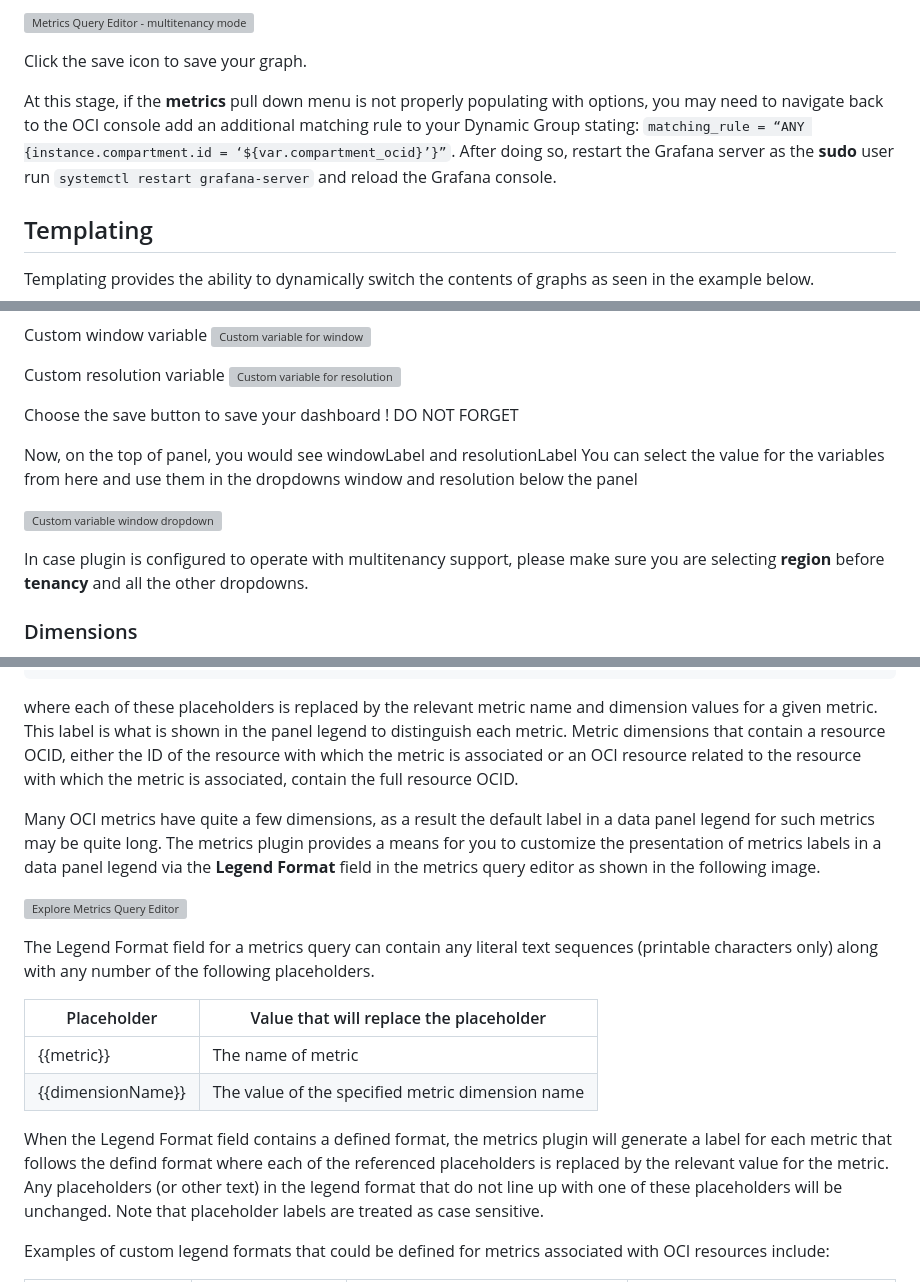
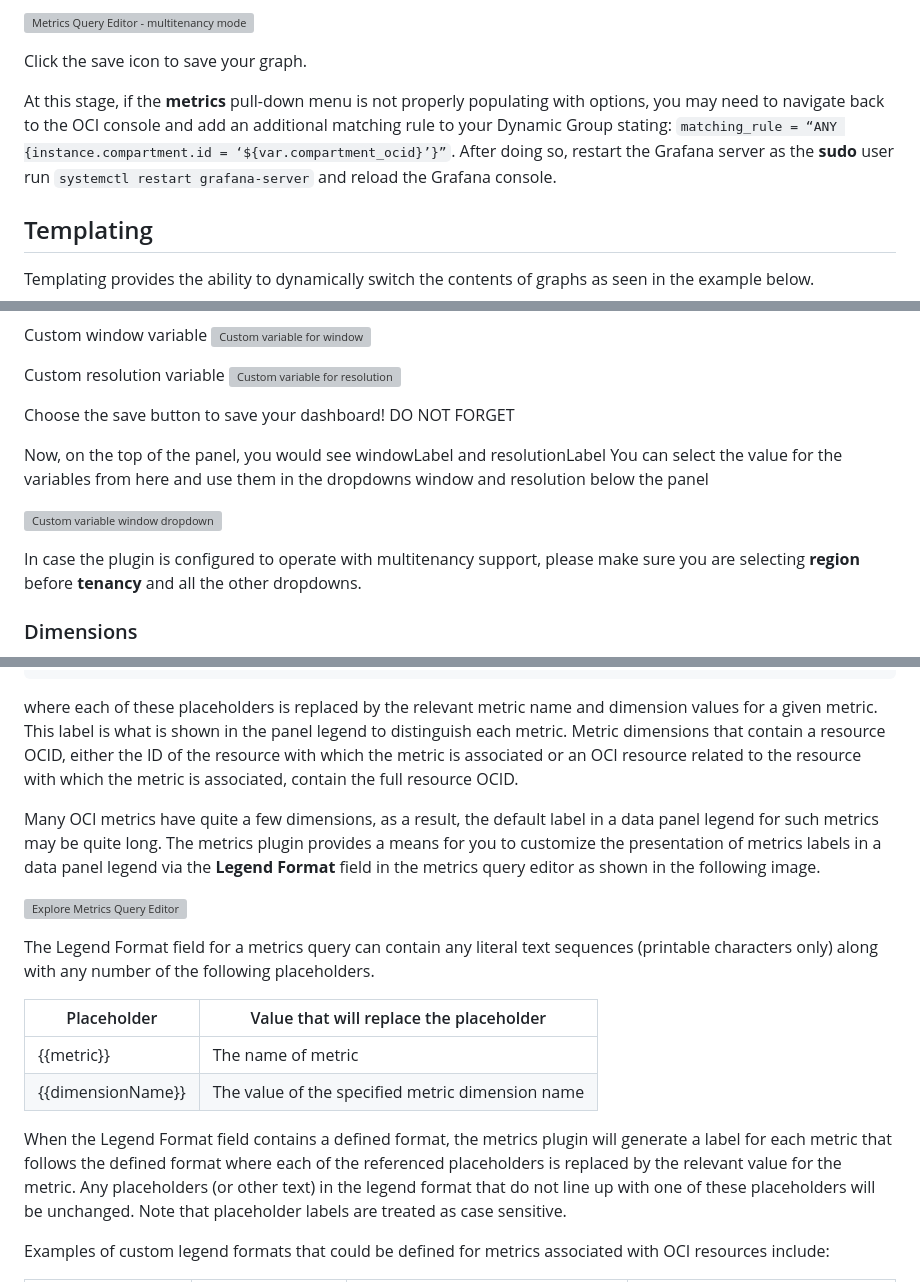
Before and after one commit to oracle/oci-grafana-metrics, a Markdown page: docs/using.md, 3 parts joined by grey strips. GitHub-like rendering; grey boxes are pictures that could not be loaded.

```diff
--- a/docs/using.md
+++ b/docs/using.md
@@ -44,7 +44,7 @@ If you are using a Data Source configured in **multitenancy** mode then choose t
 
 Click the save icon to save your graph.
 
-At this stage, if the **metrics** pull down menu is not properly populating with options, you may need to navigate back to the OCI console add an additional matching rule to your Dynamic Group stating: `matching_rule = “ANY {instance.compartment.id = ‘${var.compartment_ocid}’}”`. After doing so, restart the Grafana server as the **sudo** user run `systemctl restart grafana-server` and reload the Grafana console.
+At this stage, if the **metrics** pull-down menu is not properly populating with options, you may need to navigate back to the OCI console and add an additional matching rule to your Dynamic Group stating: `matching_rule = “ANY {instance.compartment.id = ‘${var.compartment_ocid}’}”`. After doing so, restart the Grafana server as the **sudo** user run `systemctl restart grafana-server` and reload the Grafana console.
 
 ## Templating
 
@@ -141,17 +141,17 @@ Custom window variable
 Custom resolution variable
 ![Custom variable for resolution](images/customResolution%20variable%20creation.png)
 
-Choose the save button to save your dashboard ! DO NOT FORGET
+Choose the save button to save your dashboard! DO NOT FORGET
 
 
 
-Now, on the top of panel, you would see windowLabel and resolutionLabel
+Now, on the top of the panel, you would see windowLabel and resolutionLabel
 You can select the value for the variables from here  and use them in
 the dropdowns window and resolution  below the panel
 
 ![Custom variable window dropdown](images/WithCustomDropDown.png)
 
-In case plugin is configured to operate with multitenancy support, please make sure you are selecting **region** before **tenancy** and all the other dropdowns.
+In case the plugin is configured to operate with multitenancy support, please make sure you are selecting **region** before **tenancy** and all the other dropdowns.
 
 
 ### Dimensions
@@ -171,7 +171,7 @@ When the metric plugin performs a query defined in a data panel, the query resul
 
 where each of these placeholders is replaced by the relevant metric name and dimension values for a given metric. This label is what is shown in the panel legend to distinguish each metric. Metric dimensions that contain a resource OCID, either the ID of the resource with which the metric is associated or an OCI resource related to the resource with which the metric is associated, contain the full resource OCID.
 
-Many OCI metrics have quite a few dimensions, as a result the default label in a data panel legend for such metrics may be quite long. The metrics plugin provides a means for you to customize the presentation of metrics labels in a data panel legend via the **Legend Format** field in the metrics query editor as shown in the following image.
+Many OCI metrics have quite a few dimensions, as a result, the default label in a data panel legend for such metrics may be quite long. The metrics plugin provides a means for you to customize the presentation of metrics labels in a data panel legend via the **Legend Format** field in the metrics query editor as shown in the following image.
 
 ![Explore Metrics Query Editor](images/MetricsPlugin-ExploreMetricsQueryEditor-Screenshot.png)
 
@@ -182,7 +182,7 @@ The Legend Format field for a metrics query can contain any literal text sequenc
 | {{metric}}        | The name of metric	                            |
 | {{dimensionName}} | The value of the specified metric dimension name  |
 
-When the Legend Format field contains a defined format, the metrics plugin will generate a label for each metric that follows the defind format where each of the referenced placeholders is replaced by the relevant value for the metric. Any placeholders (or other text) in the legend format that do not line up with one of these placeholders will be unchanged. Note that placeholder labels are treated as case sensitive.
+When the Legend Format field contains a defined format, the metrics plugin will generate a label for each metric that follows the defined format where each of the referenced placeholders is replaced by the relevant value for the metric. Any placeholders (or other text) in the legend format that do not line up with one of these placeholders will be unchanged. Note that placeholder labels are treated as case sensitive.
 
 Examples of custom legend formats that could be defined for metrics associated with OCI resources include:
 
```
Also changed, not shown: other parts of docs/using.md (+10 -10 lines).
